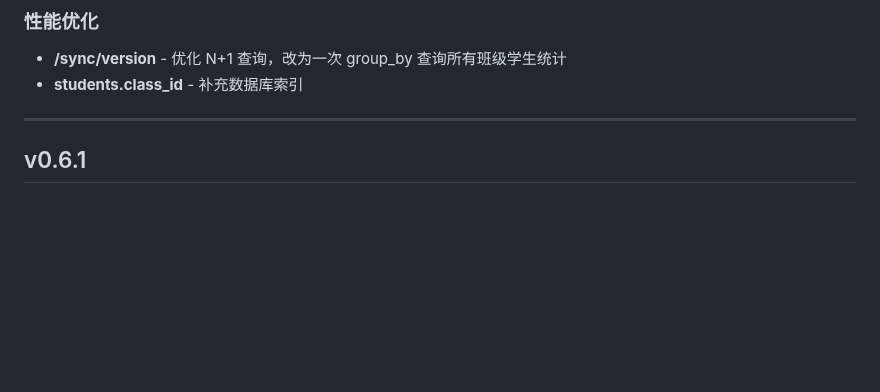
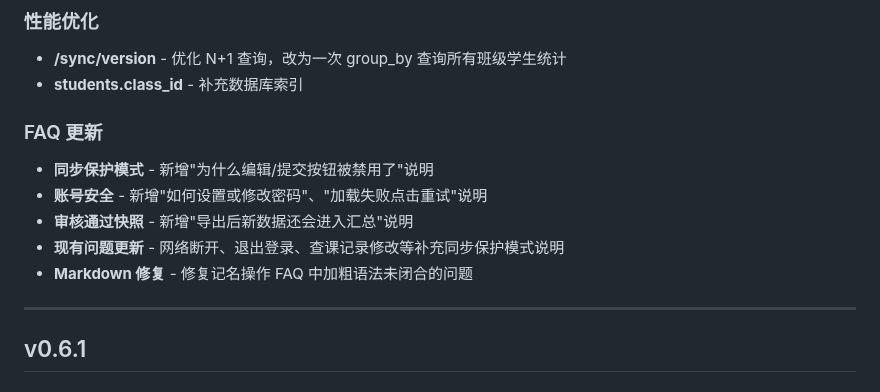
Before and after one commit to Keleoz-Cyber/LessonSearch, a Markdown page: CHANGELOG.md, the part around the change. Drawn GitHub-style; blank space fills up the shorter version.

Commit message:
docs: add FAQ update to v0.6.2 changelog

```diff
--- a/CHANGELOG.md
+++ b/CHANGELOG.md
@@ -23,6 +23,14 @@
 
 - **/sync/version** - 优化 N+1 查询，改为一次 group_by 查询所有班级学生统计
 - **students.class_id** - 补充数据库索引
+
+### FAQ 更新
+
+- **同步保护模式** - 新增"为什么编辑/提交按钮被禁用了"说明
+- **账号安全** - 新增"如何设置或修改密码"、"加载失败点击重试"说明
+- **审核通过快照** - 新增"导出后新数据还会进入汇总"说明
+- **现有问题更新** - 网络断开、退出登录、查课记录修改等补充同步保护模式说明
+- **Markdown 修复** - 修复记名操作 FAQ 中加粗语法未闭合的问题
 
 ---
 
```
